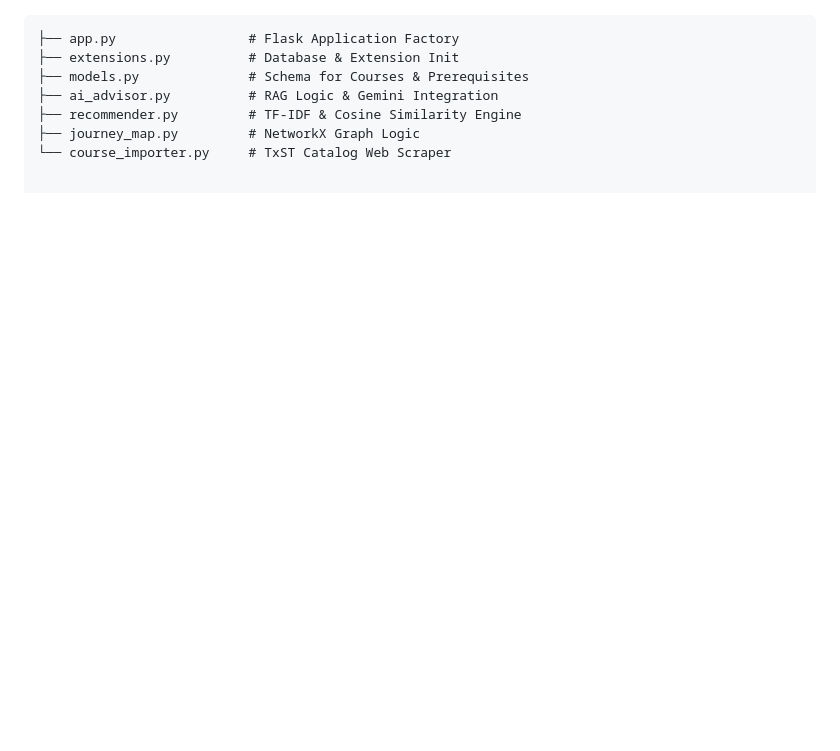
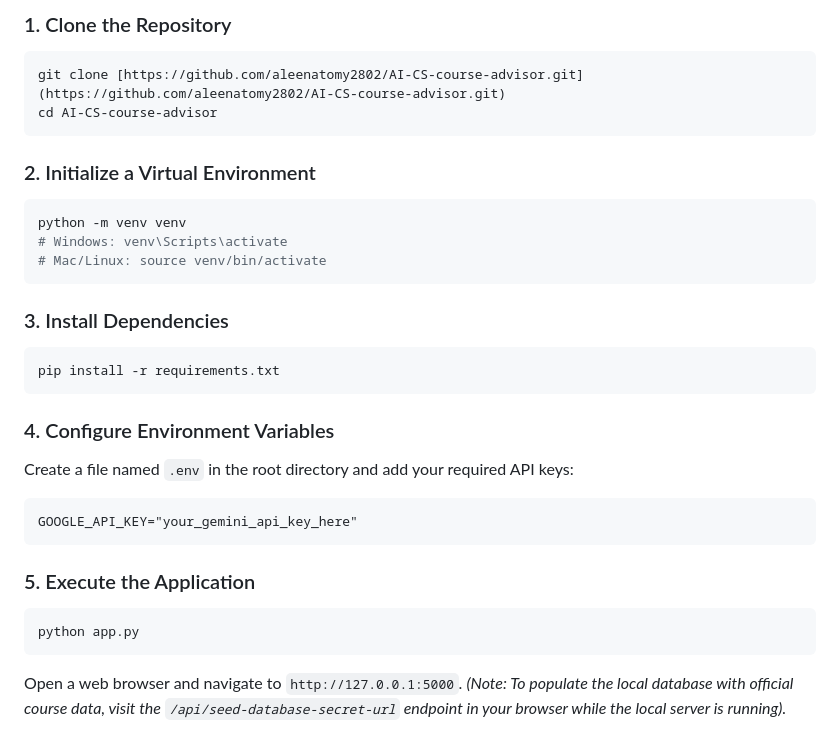
Before and after one commit to aleenatomy2802/AI-CS-course-advisor, a Markdown page: README.md, the part around one of its changes. GitHub-like rendering; blank space fills up the shorter version.

````diff
--- a/README.md
+++ b/README.md
@@ -40,8 +48,31 @@ By indexing the official Texas State CS course catalog, the advisor can interpre
+### 1. Clone the Repository
+```bash
+git clone [https://github.com/aleenatomy2802/AI-CS-course-advisor.git](https://github.com/aleenatomy2802/AI-CS-course-advisor.git)
+cd AI-CS-course-advisor
+```
+
+### 2. Initialize a Virtual Environment
+```bash
+python -m venv venv
+# Windows: venv\Scripts\activate
+# Mac/Linux: source venv/bin/activate
+```
+
+### 3. Install Dependencies
+```bash
+pip install -r requirements.txt
+```
+
+### 4. Configure Environment Variables
+Create a file named `.env` in the root directory and add your required API keys:
 ```text
-├── app.py                 # Flask Application Factory
-├── extensions.py          # Database & Extension Init
-├── models.py              # Schema for Courses & Prerequisites
-├── ai_advisor.py          # RAG Logic & Gemini Integration
-├── recommender.py         # TF-IDF & Cosine Similarity Engine
-├── journey_map.py         # NetworkX Graph Logic
-└── course_importer.py     # TxST Catalog Web Scraper
+GOOGLE_API_KEY="your_gemini_api_key_here"
+```
+
+### 5. Execute the Application
+```bash
+python app.py
+```
+
+Open a web browser and navigate to `http://127.0.0.1:5000`.
+*(Note: To populate the local database with official course data, visit the `/api/seed-database-secret-url` endpoint in your browser while the local server is running).*
````
Also changed, not shown: other parts of README.md (+35 -27 lines).
